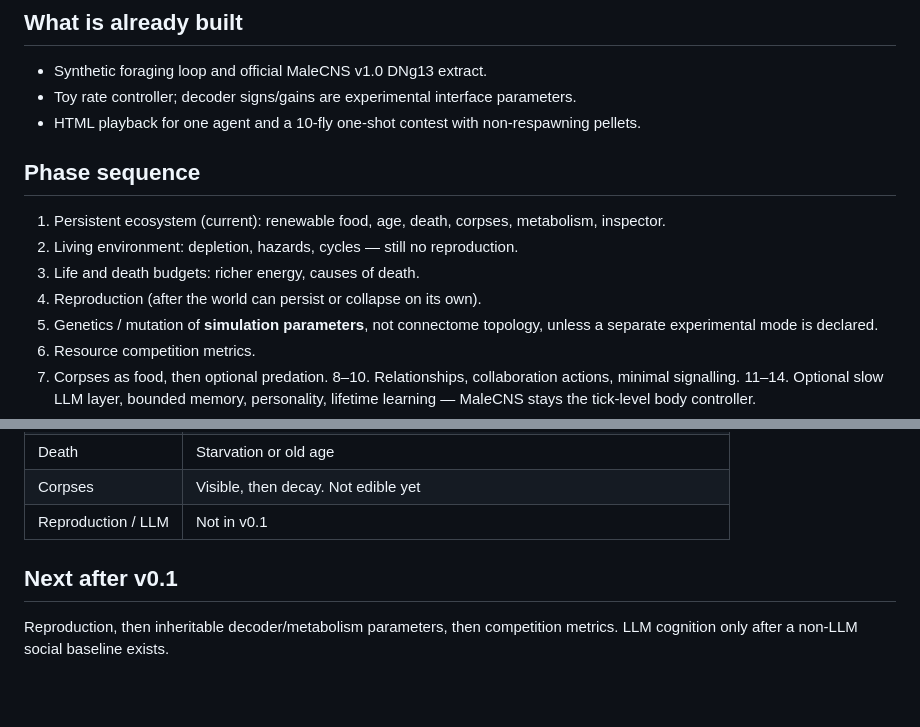
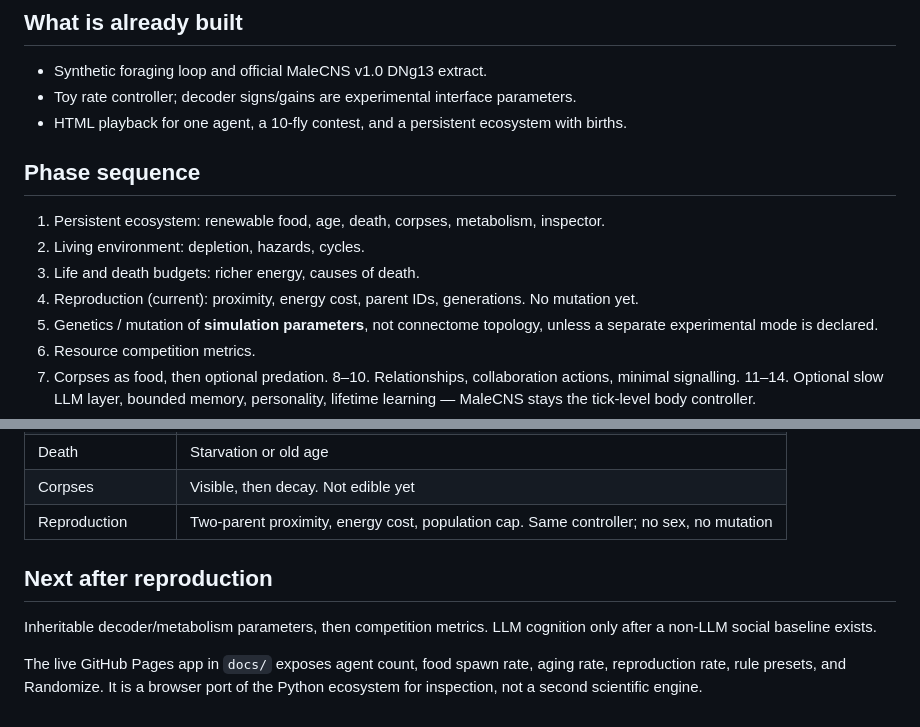
Before and after one commit to ikaankeskin/malecns-simulation, a Markdown page: ROADMAP.md, 2 parts joined by grey strips. Drawn GitHub-style; blank space fills up the shorter version.

```diff
--- a/ROADMAP.md
+++ b/ROADMAP.md
@@ -17,14 +17,14 @@ Do not claim that food-seeking, survival, social behaviour, or evolution are pro
 
 - Synthetic foraging loop and official MaleCNS v1.0 DNg13 extract.
 - Toy rate controller; decoder signs/gains are experimental interface parameters.
-- HTML playback for one agent and a 10-fly one-shot contest with non-respawning pellets.
+- HTML playback for one agent, a 10-fly contest, and a persistent ecosystem with births.
 
 ## Phase sequence
 
-1. Persistent ecosystem (current): renewable food, age, death, corpses, metabolism, inspector.
-2. Living environment: depletion, hazards, cycles — still no reproduction.
+1. Persistent ecosystem: renewable food, age, death, corpses, metabolism, inspector.
+2. Living environment: depletion, hazards, cycles.
 3. Life and death budgets: richer energy, causes of death.
-4. Reproduction (after the world can persist or collapse on its own).
+4. Reproduction (current): proximity, energy cost, parent IDs, generations. No mutation yet.
 5. Genetics / mutation of **simulation parameters**, not connectome topology, unless a separate experimental mode is declared.
 6. Resource competition metrics.
 7. Corpses as food, then optional predation.
@@ -50,8 +50,10 @@ These are simulation abstractions unless noted.
 | Energy | Artificial budget: base drain + movement cost. Not fly metabolism |
 | Death | Starvation or old age |
 | Corpses | Visible, then decay. Not edible yet |
-| Reproduction / LLM | Not in v0.1 |
+| Reproduction | Two-parent proximity, energy cost, population cap. Same controller; no sex, no mutation |
 
-## Next after v0.1
+## Next after reproduction
 
-Reproduction, then inheritable decoder/metabolism parameters, then competition metrics. LLM cognition only after a non-LLM social baseline exists.
+Inheritable decoder/metabolism parameters, then competition metrics. LLM cognition only after a non-LLM social baseline exists.
+
+The live GitHub Pages app in `docs/` exposes agent count, food spawn rate, aging rate, reproduction rate, rule presets, and Randomize. It is a browser port of the Python ecosystem for inspection, not a second scientific engine.
```
Also changed, not shown: PLAN.md (+6 -2 lines), README.md (+18 -2 lines), docs/preview.gif (added), 12 other files.
